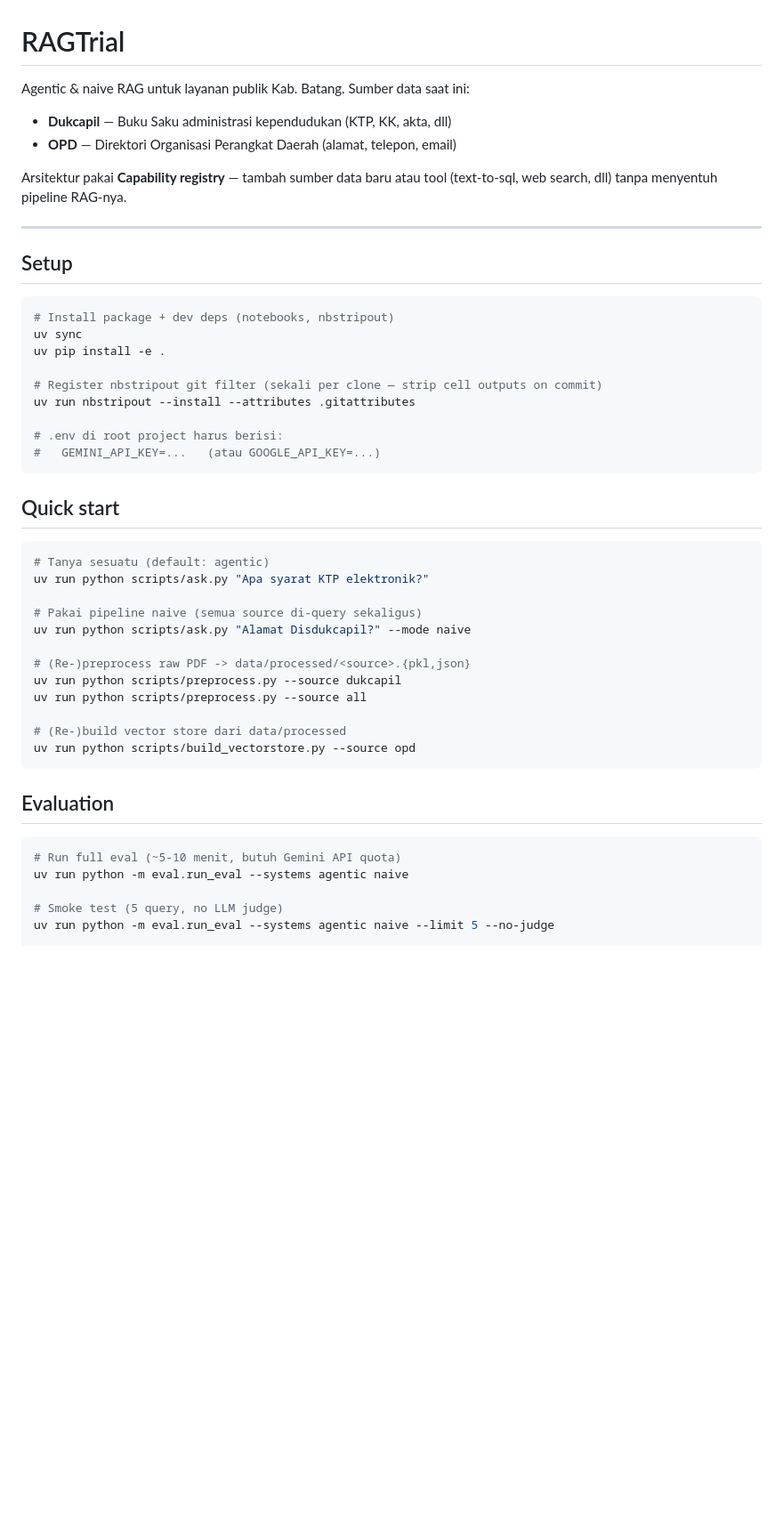
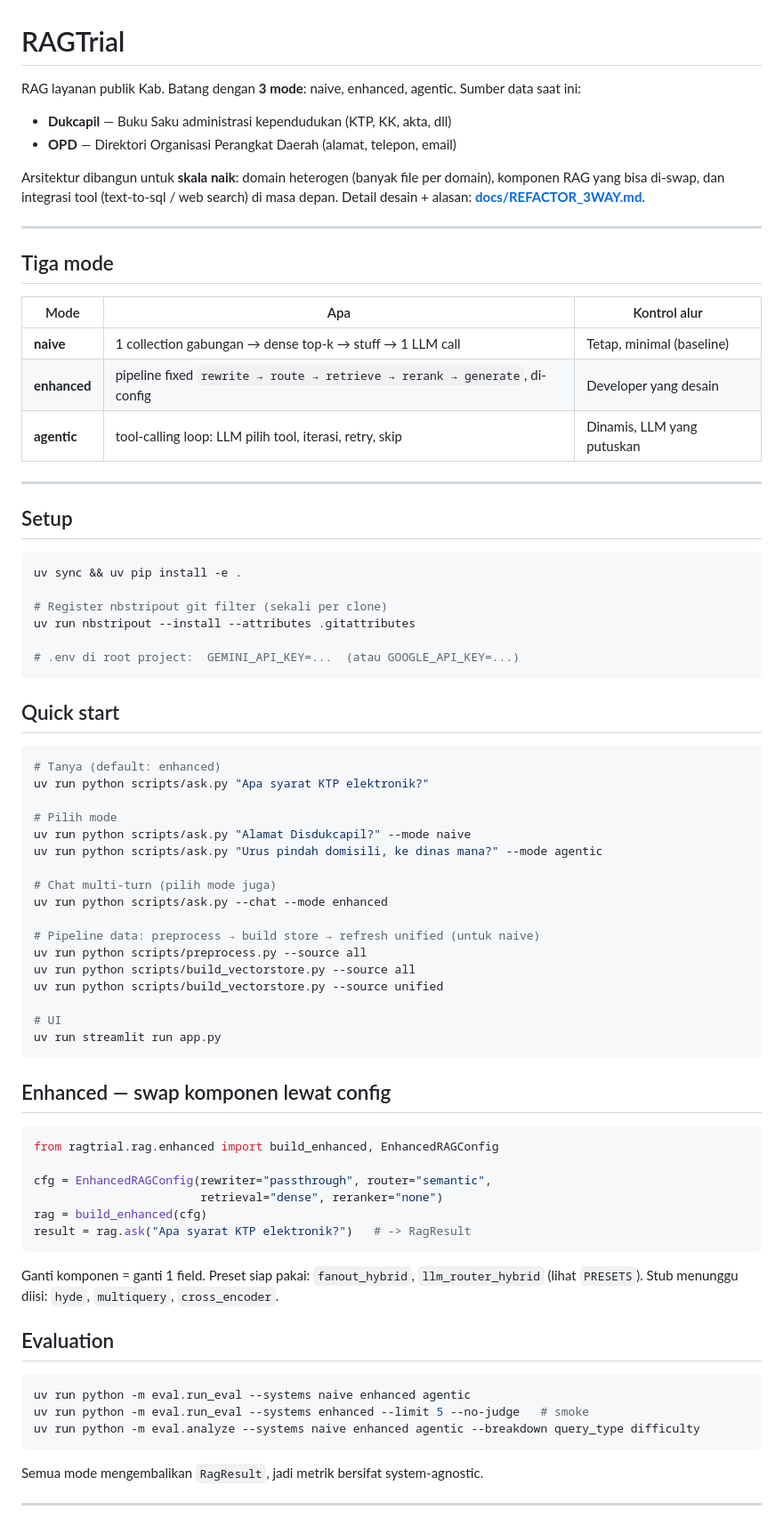
Before and after one commit to nafishavv/TrialAgenticRAG, a Markdown page: README.md, the part around one of its changes. Shown at 89% size. Drawn GitHub-style; blank space fills up the shorter version.

Commit message:
docs - 3 architecture changes
docs/REFACTOR_3WAY.md: arsip prerubahan arsitektur 3 mode.

````diff
--- a/README.md
+++ b/README.md
@@ -1,51 +1,80 @@
 # RAGTrial
 
-Agentic & naive RAG untuk layanan publik Kab. Batang. Sumber data saat ini:
+RAG layanan publik Kab. Batang dengan **3 mode**: naive, enhanced, agentic.
+Sumber data saat ini:
 - **Dukcapil** — Buku Saku administrasi kependudukan (KTP, KK, akta, dll)
 - **OPD** — Direktori Organisasi Perangkat Daerah (alamat, telepon, email)
 
-Arsitektur pakai **Capability registry** — tambah sumber data baru atau tool
-(text-to-sql, web search, dll) tanpa menyentuh pipeline RAG-nya.
+Arsitektur dibangun untuk **skala naik**: domain heterogen (banyak file per domain),
+komponen RAG yang bisa di-swap, dan integrasi tool (text-to-sql / web search) di masa depan.
+Detail desain + alasan: **[docs/REFACTOR_3WAY.md](docs/REFACTOR_3WAY.md)**.
+
+---
+
+## Tiga mode
+
+| Mode | Apa | Kontrol alur |
+|---|---|---|
+| **naive** | 1 collection gabungan → dense top-k → stuff → 1 LLM call | Tetap, minimal (baseline) |
+| **enhanced** | pipeline fixed `rewrite → route → retrieve → rerank → generate`, di-config | Developer yang desain |
+| **agentic** | tool-calling loop: LLM pilih tool, iterasi, retry, skip | Dinamis, LLM yang putuskan |
 
 ---
 
 ## Setup
 
 ```bash
-# Install package + dev deps (notebooks, nbstripout)
-uv sync
-uv pip install -e .
+uv sync && uv pip install -e .
 
-# Register nbstripout git filter (sekali per clone — strip cell outputs on commit)
+# Register nbstripout git filter (sekali per clone)
 uv run nbstripout --install --attributes .gitattributes
 
-# .env di root project harus berisi:
-#   GEMINI_API_KEY=...   (atau GOOGLE_API_KEY=...)
+# .env di root project:  GEMINI_API_KEY=...  (atau GOOGLE_API_KEY=...)
 ```
 
 ## Quick start
 
 ```bash
-# Tanya sesuatu (default: agentic)
+# Tanya (default: enhanced)
 uv run python scripts/ask.py "Apa syarat KTP elektronik?"
 
-# Pakai pipeline naive (semua source di-query sekaligus)
+# Pilih mode
 uv run python scripts/ask.py "Alamat Disdukcapil?" --mode naive
+uv run python scripts/ask.py "Urus pindah domisili, ke dinas mana?" --mode agentic
 
-# (Re-)preprocess raw PDF -> data/processed/<source>.{pkl,json}
-uv run python scripts/preprocess.py --source dukcapil
+# Chat multi-turn (pilih mode juga)
+uv run python scripts/ask.py --chat --mode enhanced
+
+# Pipeline data: preprocess → build store → refresh unified (untuk naive)
 uv run python scripts/preprocess.py --source all
+uv run python scripts/build_vectorstore.py --source all
+uv run python scripts/build_vectorstore.py --source unified
 
-# (Re-)build vector store dari data/processed
-uv run python scripts/build_vectorstore.py --source opd
+# UI
+uv run streamlit run app.py
 ```
+
+## Enhanced — swap komponen lewat config
+
+```python
+from ragtrial.rag.enhanced import build_enhanced, EnhancedRAGConfig
+
+cfg = EnhancedRAGConfig(rewriter="passthrough", router="semantic",
+                        retrieval="dense", reranker="none")
+rag = build_enhanced(cfg)
+result = rag.ask("Apa syarat KTP elektronik?")   # -> RagResult
+```
+Ganti komponen = ganti 1 field. Preset siap pakai: `fanout_hybrid`, `llm_router_hybrid`
+(lihat `PRESETS`). Stub menunggu diisi: `hyde`, `multiquery`, `cross_encoder`.
 
 ## Evaluation
 
 ```bash
-# Run full eval (~5-10 menit, butuh Gemini API quota)
-uv run python -m eval.run_eval --systems agentic naive
+uv run python -m eval.run_eval --systems naive enhanced agentic
+uv run python -m eval.run_eval --systems enhanced --limit 5 --no-judge   # smoke
+uv run python -m eval.analyze --systems naive enhanced agentic --breakdown query_type difficulty
+```
+Semua mode mengembalikan `RagResult`, jadi metrik bersifat system-agnostic.
 
-# Smoke test (5 query, no LLM judge)
-uv run python -m eval.run_eval --systems agentic naive --limit 5 --no-judge
+---
 
````
Also changed, not shown: other parts of README.md (+55 -141 lines), PROGRESS.md (+57 -95 lines), docs/REFACTOR_3WAY.md (added, +172 -0 lines).
